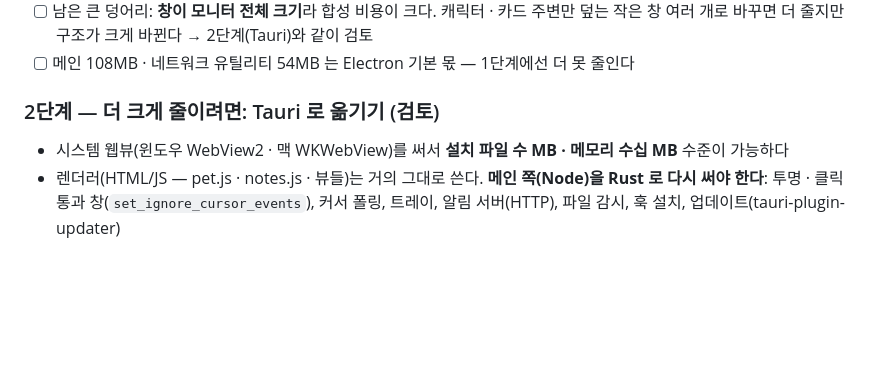
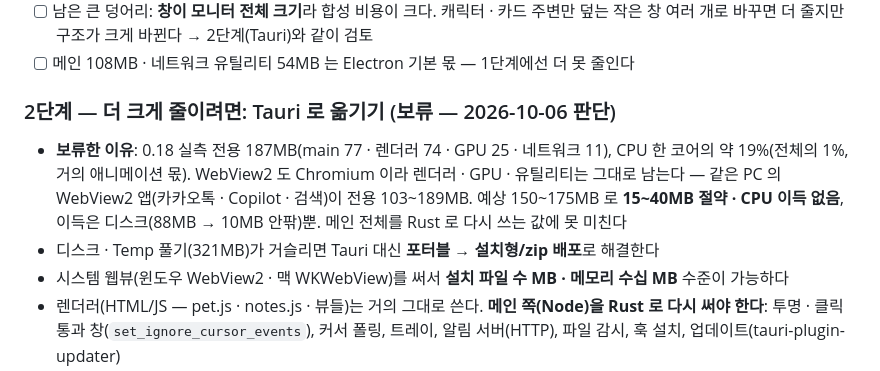
Before and after one commit to chanyoze/DESK-PET, a Markdown page: docs/ROADMAP.md, the part around the change. GitHub-like rendering; blank space fills up the shorter version.

Commit message:
2026-10-06 / 이찬호 / Tauri 전환 보류 — 실측 근거(전용 187MB, 예상 절약 15~40MB · CPU 이득 없음) ROADMAP · HANDOFF 에 기록

```diff
--- a/docs/ROADMAP.md
+++ b/docs/ROADMAP.md
@@ -389,7 +389,11 @@ Relax / Sit / Sleep` 여섯 개뿐이라, 벽 타기는 `Move`를 재생할 수
       더 줄지만 구조가 크게 바뀐다 → 2단계(Tauri)와 같이 검토
 - [ ] 메인 108MB · 네트워크 유틸리티 54MB 는 Electron 기본 몫 — 1단계에선 더 못 줄인다
 
-### 2단계 — 더 크게 줄이려면: Tauri 로 옮기기 (검토)
+### 2단계 — 더 크게 줄이려면: Tauri 로 옮기기 (보류 — 2026-10-06 판단)
+- **보류한 이유**: 0.18 실측 전용 187MB(main 77 · 렌더러 74 · GPU 25 · 네트워크 11), CPU 한 코어의 약 19%(전체의 1%, 거의 애니메이션 몫).
+  WebView2 도 Chromium 이라 렌더러 · GPU · 유틸리티는 그대로 남는다 — 같은 PC 의 WebView2 앱(카카오톡 · Copilot · 검색)이 전용 103~189MB.
+  예상 150~175MB 로 **15~40MB 절약 · CPU 이득 없음**, 이득은 디스크(88MB → 10MB 안팎)뿐. 메인 전체를 Rust 로 다시 쓰는 값에 못 미친다
+- 디스크 · Temp 풀기(321MB)가 거슬리면 Tauri 대신 **포터블 → 설치형/zip 배포**로 해결한다
 - 시스템 웹뷰(윈도우 WebView2 · 맥 WKWebView)를 써서 **설치 파일 수 MB · 메모리 수십 MB** 수준이 가능하다
 - 렌더러(HTML/JS — pet.js · notes.js · 뷰들)는 거의 그대로 쓴다. **메인 쪽(Node)을 Rust 로 다시 써야 한다**:
   투명 · 클릭 통과 창(`set_ignore_cursor_events`), 커서 폴링, 트레이, 알림 서버(HTTP), 파일 감시, 훅 설치, 업데이트(tauri-plugin-updater)
```
Also changed, not shown: HANDOFF.md (+1 -1 lines).
